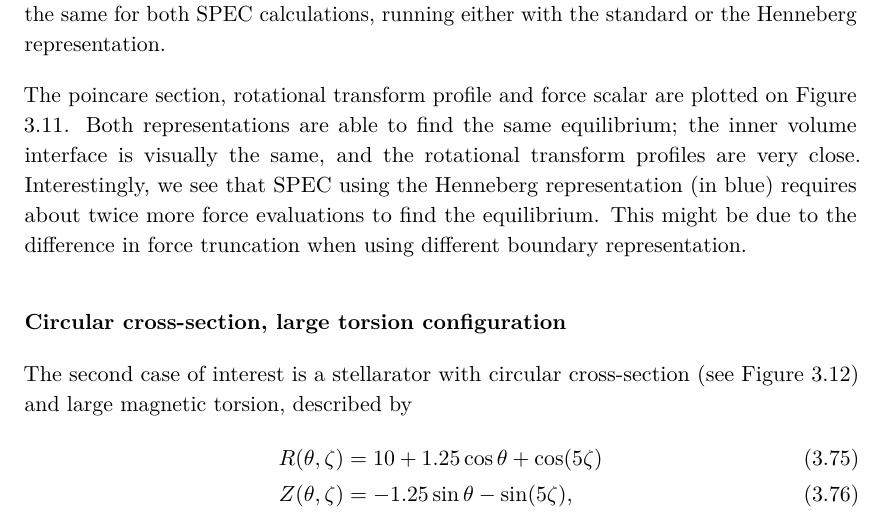
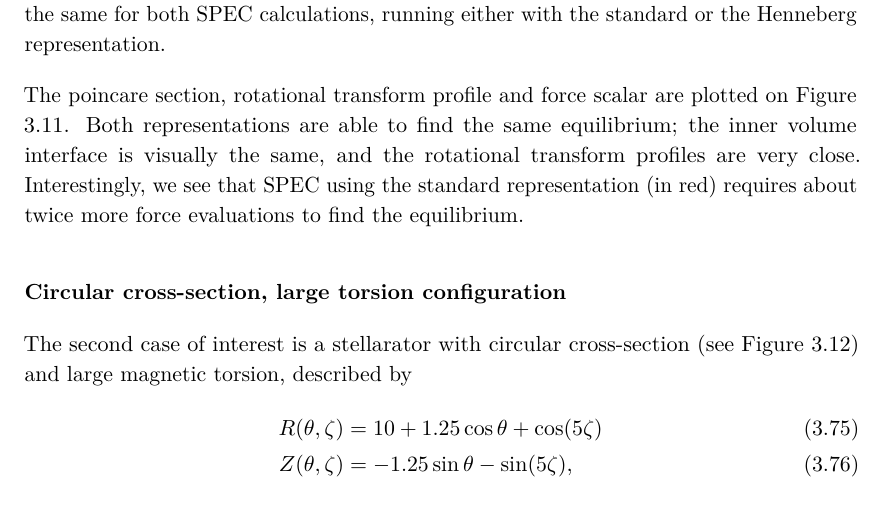
Before and after one commit to abaillod/MyThesis, a LaTeX thesis (my_thesis.tex, which reads main/ch3_SPEC.tex): part of page 72 of 117, cut so that both start at the same text. Compiled offline with pdfLaTeX.

```diff
--- a/main/ch3_SPEC.tex
+++ b/main/ch3_SPEC.tex
@@ -575,7 +575,7 @@
 \end{figure}
 We set the Fourier resolution at $M_{pol}=M=6$, $N_{tor}=N=2$, the radial resolution to $L_{rad}=12$ in both volumes. Note that due to Eq.(\ref{eq.poloidal force truncation})-(\ref{eq.toroidal force truncation}), SPEC seeks a geometry that minimizes more Fourier harmonics of the force when using the Henneberg representation. We set the toroidal flux enclosed by each volume to $\psi{t,1}=0.61$Tm${}^2$ and $\psi_{t,2}=2$Tm${}^2$. We run SPEC using the rotational transform constraint, and impose the rotational transform to be equal of $\iotabar_1=0.28$ on each side of the inner plasma interface, and $\iotabar_2=0.31$ at the plasma boundary. Finally, we construct an initial guess for the inner plasma interface geometry via interpolation of the plasma boundary. This initial guess is the same for both SPEC calculations, running either with the standard or the Henneberg representation.
 
-The poincare section, rotational transform profile and force scalar are plotted on Figure \ref{fig. bean shape henneberg representation}. Both representations are able to find the same equilibrium; the inner volume interface is visually the same, and the rotational transform profiles are very close. Interestingly, we see that SPEC using the Henneberg representation (in blue) requires about twice more force evaluations to find the equilibrium. This might be due to the difference in force truncation when using different boundary representation.
+The poincare section, rotational transform profile and force scalar are plotted on Figure \ref{fig. bean shape henneberg representation}. Both representations are able to find the same equilibrium; the inner volume interface is visually the same, and the rotational transform profiles are very close. Interestingly, we see that SPEC using the standard representation (in red) requires about twice more force evaluations to find the equilibrium.
 
 \begin{figure}
 	\centering
```
Also changed, not shown: images/phase_space_pendulum.png (added).
